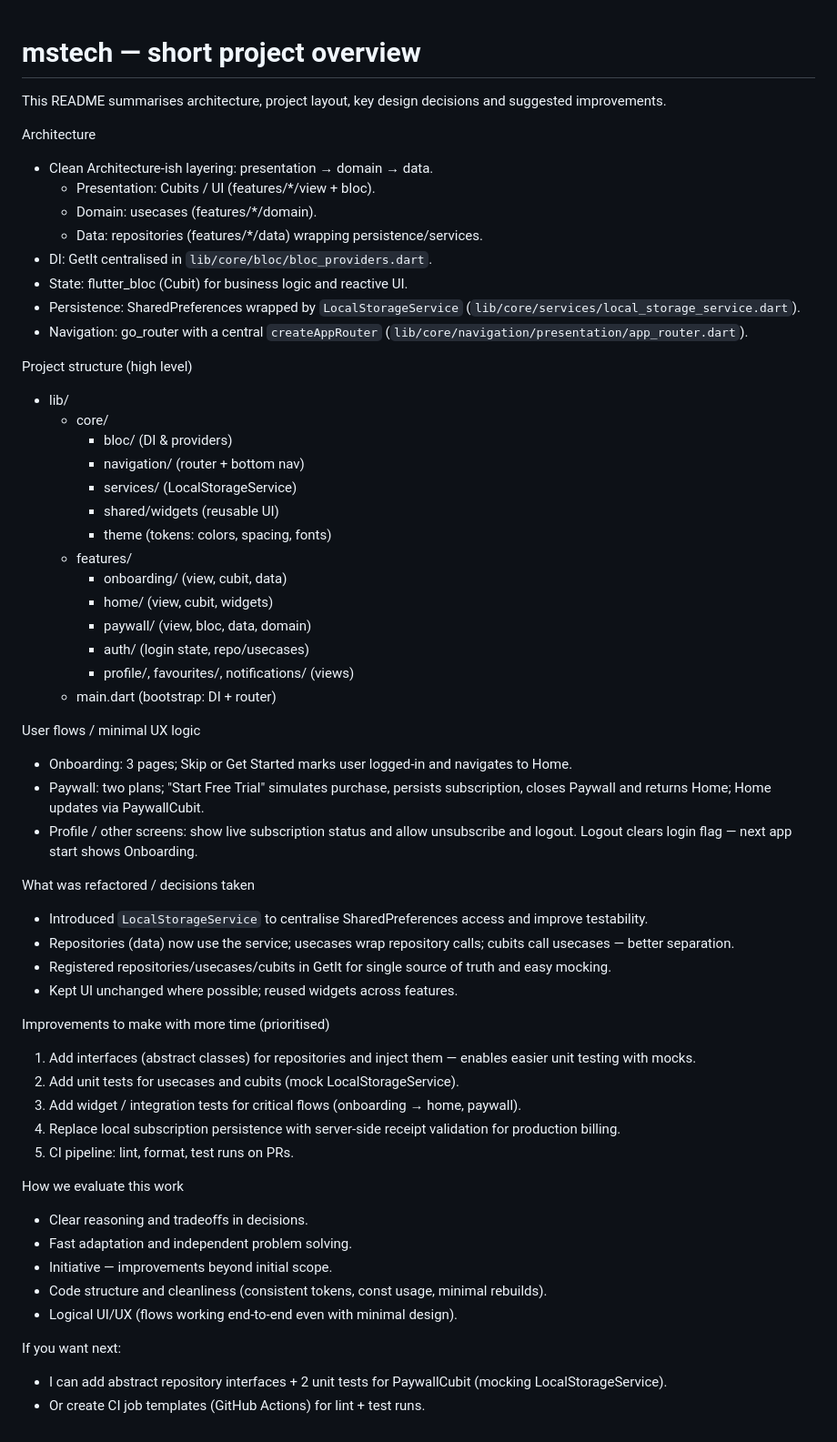
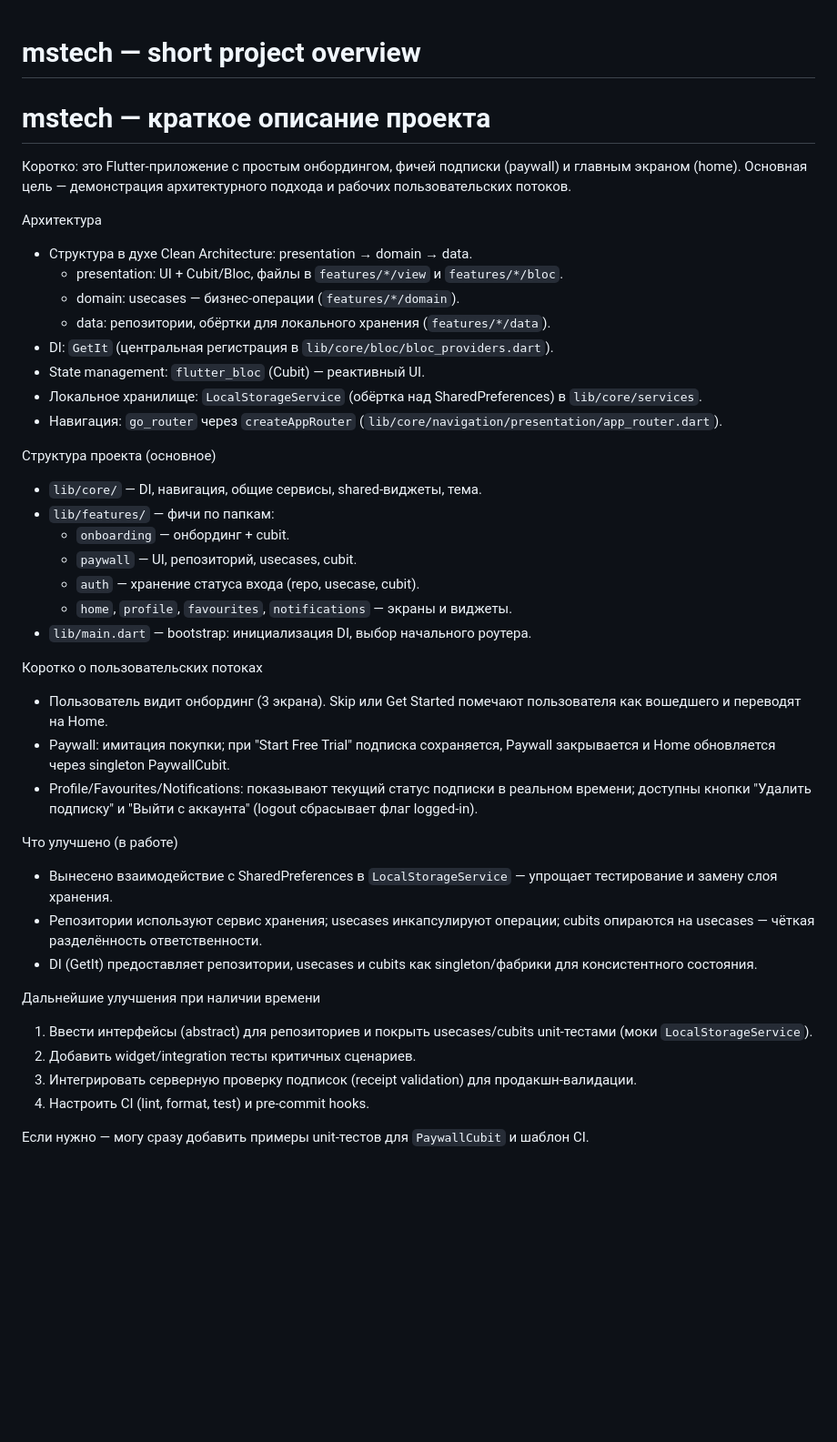
Before and after one commit to qwerpap/mstech, a Markdown page: README.md, the part around the change. Shown at 91% size. Drawn GitHub-style; blank space fills up the shorter version.

Commit message:
cold: freeze 2026-10-11

```diff
--- a/README.md
+++ b/README.md
@@ -1,58 +1,41 @@
 # mstech — short project overview
+ # mstech — краткое описание проекта
 
-This README summarises architecture, project layout, key design decisions and suggested improvements.
+Коротко: это Flutter-приложение с простым онбордингом, фичей подписки (paywall) и главным экраном (home). Основная цель — демонстрация архитектурного подхода и рабочих пользовательских потоков.
 
-Architecture
-- Clean Architecture-ish layering: presentation → domain → data.
-  - Presentation: Cubits / UI (features/*/view + bloc).
-  - Domain: usecases (features/*/domain).
-  - Data: repositories (features/*/data) wrapping persistence/services.
-- DI: GetIt centralised in `lib/core/bloc/bloc_providers.dart`.
-- State: flutter_bloc (Cubit) for business logic and reactive UI.
-- Persistence: SharedPreferences wrapped by `LocalStorageService` (`lib/core/services/local_storage_service.dart`).
-- Navigation: go_router with a central `createAppRouter` (`lib/core/navigation/presentation/app_router.dart`).
+Архитектура
+- Структура в духе Clean Architecture: presentation → domain → data.
+  - presentation: UI + Cubit/Bloc, файлы в `features/*/view` и `features/*/bloc`.
+  - domain: usecases — бизнес-операции (`features/*/domain`).
+  - data: репозитории, обёртки для локального хранения (`features/*/data`).
+- DI: `GetIt` (центральная регистрация в `lib/core/bloc/bloc_providers.dart`).
+- State management: `flutter_bloc` (Cubit) — реактивный UI.
+- Локальное хранилище: `LocalStorageService` (обёртка над SharedPreferences) в `lib/core/services`.
+- Навигация: `go_router` через `createAppRouter` (`lib/core/navigation/presentation/app_router.dart`).
 
-Project structure (high level)
-- lib/
-  - core/
-    - bloc/ (DI & providers)
-    - navigation/ (router + bottom nav)
-    - services/ (LocalStorageService)
-    - shared/widgets (reusable UI)
-    - theme (tokens: colors, spacing, fonts)
-  - features/
-    - onboarding/ (view, cubit, data)
-    - home/ (view, cubit, widgets)
-    - paywall/ (view, bloc, data, domain)
-    - auth/ (login state, repo/usecases)
-    - profile/, favourites/, notifications/ (views)
-  - main.dart (bootstrap: DI + router)
+Структура проекта (основное)
+- `lib/core/` — DI, навигация, общие сервисы, shared-виджеты, тема.
+- `lib/features/` — фичи по папкам:
+  - `onboarding` — онбординг + cubit.
+  - `paywall` — UI, репозиторий, usecases, cubit.
+  - `auth` — хранение статуса входа (repo, usecase, cubit).
+  - `home`, `profile`, `favourites`, `notifications` — экраны и виджеты.
+- `lib/main.dart` — bootstrap: инициализация DI, выбор начального роутера.
 
-User flows / minimal UX logic
-- Onboarding: 3 pages; Skip or Get Started marks user logged-in and navigates to Home.
-- Paywall: two plans; "Start Free Trial" simulates purchase, persists subscription, closes Paywall and returns Home; Home updates via PaywallCubit.
-- Profile / other screens: show live subscription status and allow unsubscribe and logout. Logout clears login flag — next app start shows Onboarding.
+Коротко о пользовательских потоках
+- Пользователь видит онбординг (3 экрана). Skip или Get Started помечают пользователя как вошедшего и переводят на Home.
+- Paywall: имитация покупки; при "Start Free Trial" подписка сохраняется, Paywall закрывается и Home обновляется через singleton PaywallCubit.
+- Profile/Favourites/Notifications: показывают текущий статус подписки в реальном времени; доступны кнопки "Удалить подписку" и "Выйти с аккаунта" (logout сбрасывает флаг logged-in).
 
-What was refactored / decisions taken
-- Introduced `LocalStorageService` to centralise SharedPreferences access and improve testability.
-- Repositories (data) now use the service; usecases wrap repository calls; cubits call usecases — better separation.
-- Registered repositories/usecases/cubits in GetIt for single source of truth and easy mocking.
-- Kept UI unchanged where possible; reused widgets across features.
+Что улучшено (в работе)
+- Вынесено взаимодействие с SharedPreferences в `LocalStorageService` — упрощает тестирование и замену слоя хранения.
+- Репозитории используют сервис хранения; usecases инкапсулируют операции; cubits опираются на usecases — чёткая разделённость ответственности.
+- DI (GetIt) предоставляет репозитории, usecases и cubits как singleton/фабрики для консистентного состояния.
 
-Improvements to make with more time (prioritised)
-1. Add interfaces (abstract classes) for repositories and inject them — enables easier unit testing with mocks.
-2. Add unit tests for usecases and cubits (mock LocalStorageService).
-3. Add widget / integration tests for critical flows (onboarding → home, paywall).
-4. Replace local subscription persistence with server-side receipt validation for production billing.
-5. CI pipeline: lint, format, test runs on PRs.
+Дальнейшие улучшения при наличии времени
+1. Ввести интерфейсы (abstract) для репозиториев и покрыть usecases/cubits unit-тестами (моки `LocalStorageService`).
+2. Добавить widget/integration тесты критичных сценариев.
+3. Интегрировать серверную проверку подписок (receipt validation) для продакшн-валидации.
+4. Настроить CI (lint, format, test) и pre-commit hooks.
 
-How we evaluate this work
-- Clear reasoning and tradeoffs in decisions.
-- Fast adaptation and independent problem solving.
-- Initiative — improvements beyond initial scope.
-- Code structure and cleanliness (consistent tokens, const usage, minimal rebuilds).
-- Logical UI/UX (flows working end-to-end even with minimal design).
-
-If you want next:
-- I can add abstract repository interfaces + 2 unit tests for PaywallCubit (mocking LocalStorageService).
-- Or create CI job templates (GitHub Actions) for lint + test runs.
+Если нужно — могу сразу добавить примеры unit-тестов для `PaywallCubit` и шаблон CI.
```
